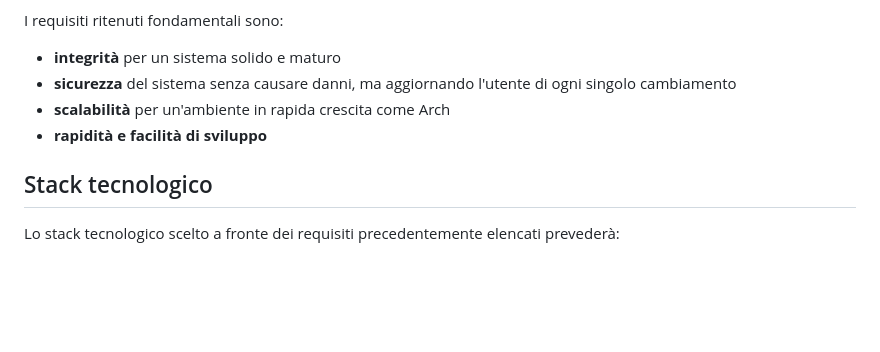
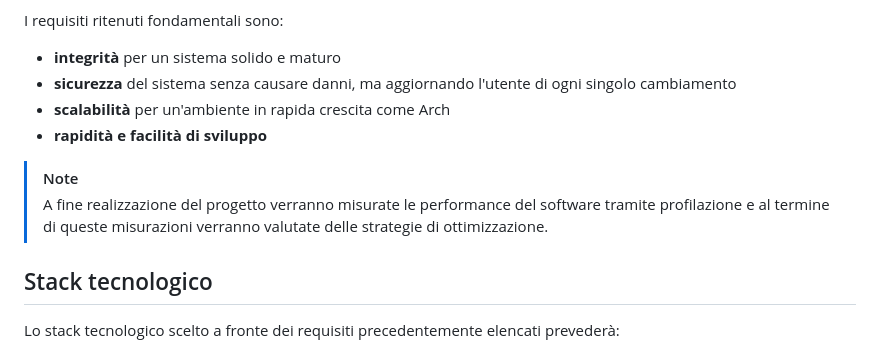
Before and after one commit to AndreaAlume/Archys, a Markdown page: Archys-Project/Project-Design.md, the part around the change. GitHub-like rendering; blank space fills up the shorter version.

```diff
--- a/Archys-Project/Project-Design.md
+++ b/Archys-Project/Project-Design.md
@@ -8,6 +8,10 @@ I requisiti ritenuti fondamentali sono:
 - **sicurezza** del sistema senza causare danni, ma aggiornando l'utente di ogni singolo cambiamento
 - **scalabilità** per un'ambiente in rapida crescita come Arch
 - **rapidità e facilità di sviluppo**
+
+>[!NOTE]
+>
+>A fine realizzazione del progetto verranno misurate le performance del software tramite profilazione e al termine di queste misurazioni verranno valutate delle strategie di ottimizzazione.
 
 ## Stack tecnologico
 
```
